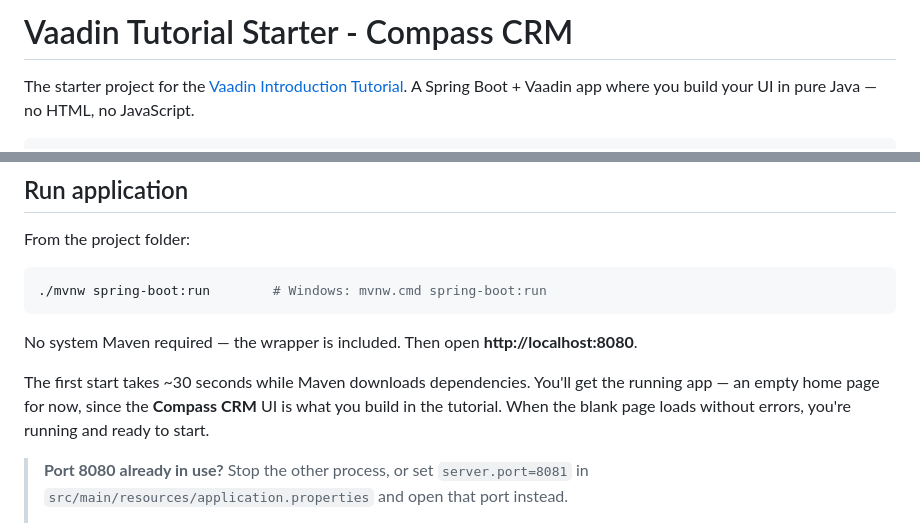
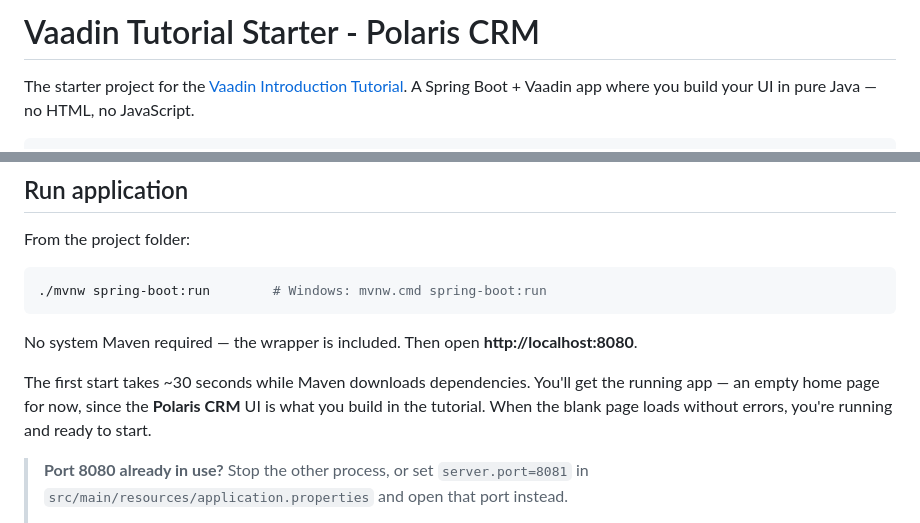
Before and after one commit to drewharvey/vaadin-intro-tutorial, a Markdown page: README.md, 2 parts joined by grey strips. GitHub-like rendering.

Commit message:
Sync Polaris CRM README from tutorial-complete
Co-Authored-By: Claude Fable 5 <noreply@anthropic.com>

```diff
--- a/README.md
+++ b/README.md
@@ -1,4 +1,4 @@
-# Vaadin Tutorial Starter - Compass CRM
+# Vaadin Tutorial Starter - Polaris CRM
 
 The starter project for the [Vaadin Introduction Tutorial](http://youtube.com). A Spring Boot + Vaadin app where you build your UI in pure Java — no HTML, no JavaScript.
 
@@ -36,7 +36,7 @@ From the project folder:
 
 No system Maven required — the wrapper is included. Then open **http://localhost:8080**.
 
-The first start takes ~30 seconds while Maven downloads dependencies. You'll get the running app — an empty home page for now, since the **Compass CRM** UI is what you build in the tutorial. When the blank page loads without errors, you're running and ready to start.
+The first start takes ~30 seconds while Maven downloads dependencies. You'll get the running app — an empty home page for now, since the **Polaris CRM** UI is what you build in the tutorial. When the blank page loads without errors, you're running and ready to start.
 
 > **Port 8080 already in use?** Stop the other process, or set `server.port=8081` in `src/main/resources/application.properties` and open that port instead.
 >
```
